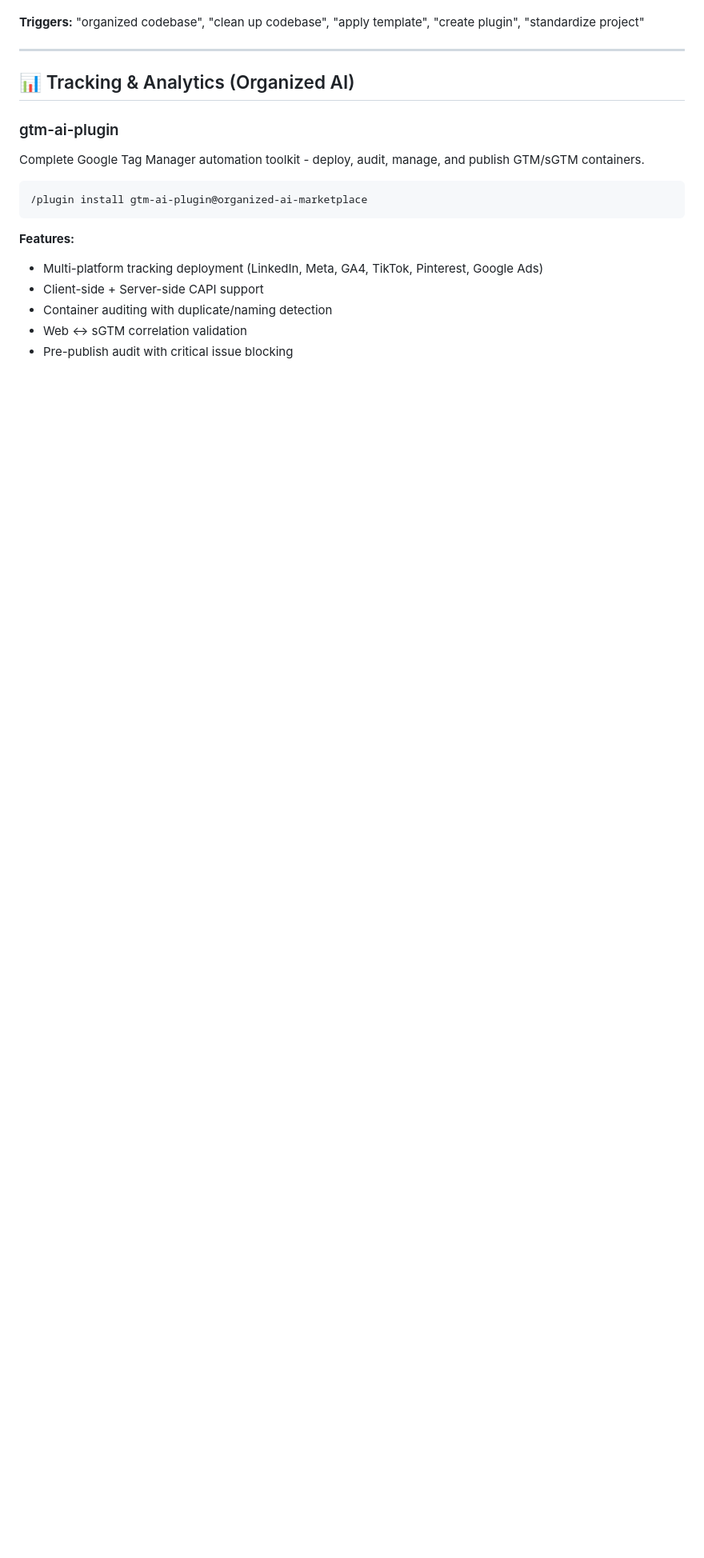
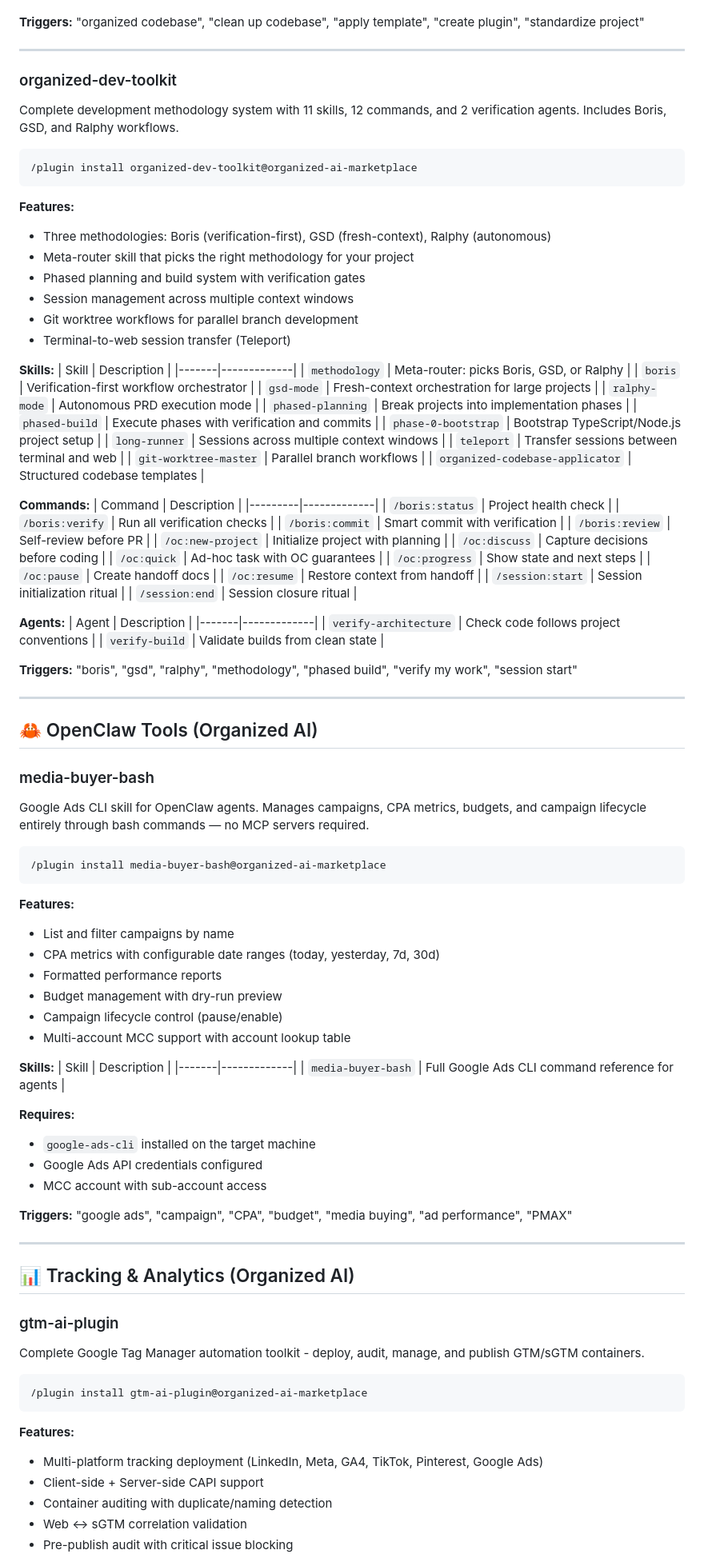
Before and after one commit to Organized-AI/plugin-marketplace, a Markdown page: README.md, the part around one of its changes. Shown at 80% size. Rendered like a GitHub page; blank space fills up the shorter version.

Commit message:
docs: add media-buyer-bash and organized-dev-toolkit to README
Add organized-dev-toolkit under Workflow section with full skill,
command, and agent tables. Create new OpenClaw Tools section for
media-buyer-bash. Update Quick Reference table.

Co-Authored-By: Claude Opus 4.6 <noreply@anthropic.com>

````diff
--- a/README.md
+++ b/README.md
@@ -97,6 +97,95 @@ Apply Organized Codebase template structure to existing projects, create Claude
 - Set up Boris methodology verification infrastructure (Phase 7)
 
 **Triggers:** "organized codebase", "clean up codebase", "apply template", "create plugin", "standardize project"
+
+---
+
+### organized-dev-toolkit
+
+Complete development methodology system with 11 skills, 12 commands, and 2 verification agents. Includes Boris, GSD, and Ralphy workflows.
+
+```
+/plugin install organized-dev-toolkit@organized-ai-marketplace
+```
+
+**Features:**
+- Three methodologies: Boris (verification-first), GSD (fresh-context), Ralphy (autonomous)
+- Meta-router skill that picks the right methodology for your project
+- Phased planning and build system with verification gates
+- Session management across multiple context windows
+- Git worktree workflows for parallel branch development
+- Terminal-to-web session transfer (Teleport)
+
+**Skills:**
+| Skill | Description |
+|-------|-------------|
+| `methodology` | Meta-router: picks Boris, GSD, or Ralphy |
+| `boris` | Verification-first workflow orchestrator |
+| `gsd-mode` | Fresh-context orchestration for large projects |
+| `ralphy-mode` | Autonomous PRD execution mode |
+| `phased-planning` | Break projects into implementation phases |
+| `phased-build` | Execute phases with verification and commits |
+| `phase-0-bootstrap` | Bootstrap TypeScript/Node.js project setup |
+| `long-runner` | Sessions across multiple context windows |
+| `teleport` | Transfer sessions between terminal and web |
+| `git-worktree-master` | Parallel branch workflows |
+| `organized-codebase-applicator` | Structured codebase templates |
+
+**Commands:**
+| Command | Description |
+|---------|-------------|
+| `/boris:status` | Project health check |
+| `/boris:verify` | Run all verification checks |
+| `/boris:commit` | Smart commit with verification |
+| `/boris:review` | Self-review before PR |
+| `/oc:new-project` | Initialize project with planning |
+| `/oc:discuss` | Capture decisions before coding |
+| `/oc:quick` | Ad-hoc task with OC guarantees |
+| `/oc:progress` | Show state and next steps |
+| `/oc:pause` | Create handoff docs |
+| `/oc:resume` | Restore context from handoff |
+| `/session:start` | Session initialization ritual |
+| `/session:end` | Session closure ritual |
+
+**Agents:**
+| Agent | Description |
+|-------|-------------|
+| `verify-architecture` | Check code follows project conventions |
+| `verify-build` | Validate builds from clean state |
+
+**Triggers:** "boris", "gsd", "ralphy", "methodology", "phased build", "verify my work", "session start"
+
+---
+
+## 🦀 OpenClaw Tools (Organized AI)
+
+### media-buyer-bash
+
+Google Ads CLI skill for OpenClaw agents. Manages campaigns, CPA metrics, budgets, and campaign lifecycle entirely through bash commands — no MCP servers required.
+
+```
+/plugin install media-buyer-bash@organized-ai-marketplace
+```
+
+**Features:**
+- List and filter campaigns by name
+- CPA metrics with configurable date ranges (today, yesterday, 7d, 30d)
+- Formatted performance reports
+- Budget management with dry-run preview
+- Campaign lifecycle control (pause/enable)
+- Multi-account MCC support with account lookup table
+
+**Skills:**
+| Skill | Description |
+|-------|-------------|
+| `media-buyer-bash` | Full Google Ads CLI command reference for agents |
+
+**Requires:**
+- `google-ads-cli` installed on the target machine
+- Google Ads API credentials configured
+- MCC account with sub-account access
+
+**Triggers:** "google ads", "campaign", "CPA", "budget", "media buying", "ad performance", "PMAX"
 
 ---
 
````
Also changed, not shown: other parts of README.md (+2 -0 lines).
